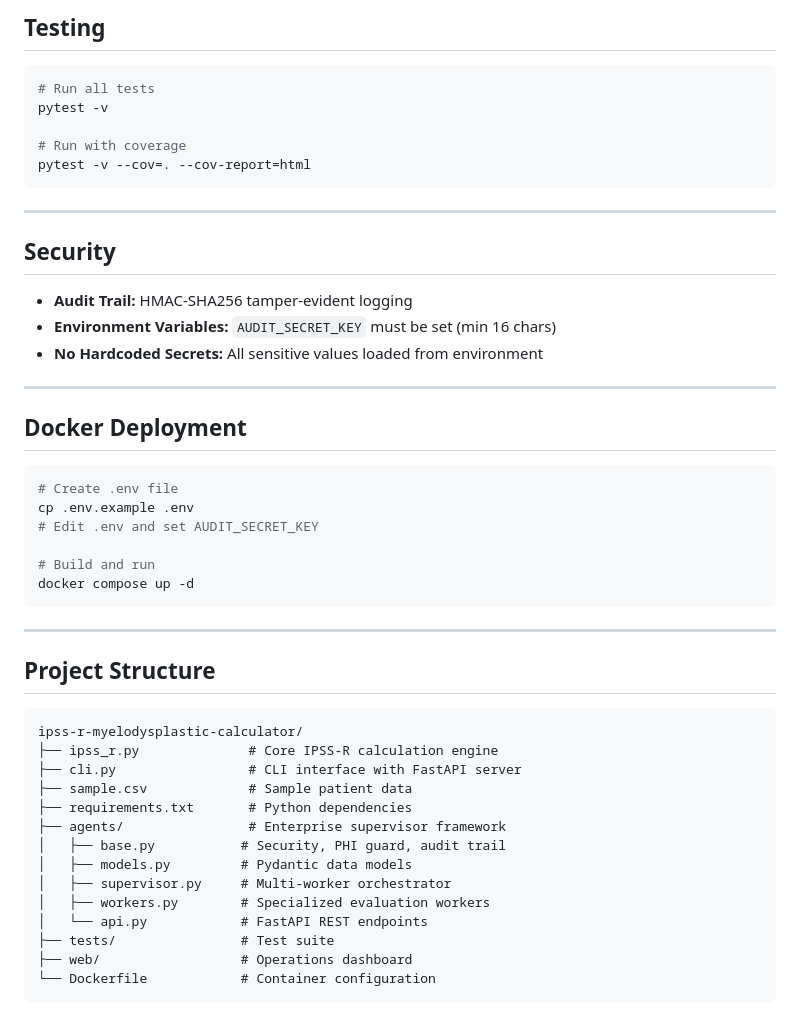
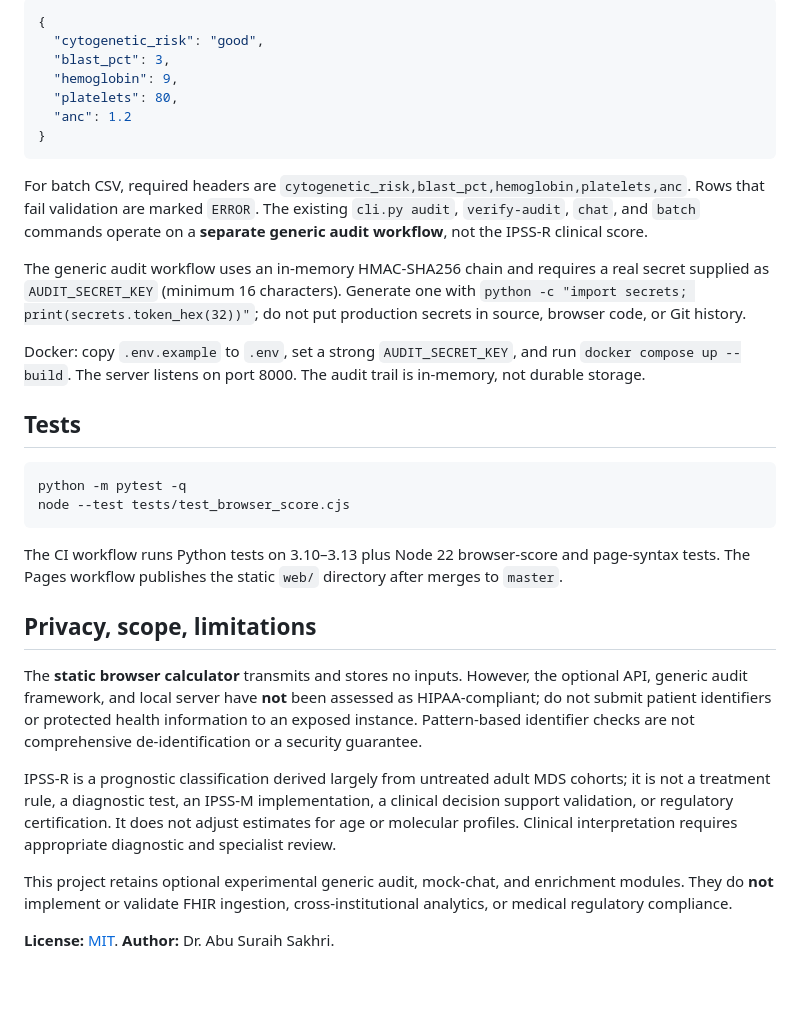
Before and after one commit to abusuraihsakhri/ipss-r-myelodysplastic-calculator, a Markdown page: README.md, the part around one of its changes. Rendered like a GitHub page; blank space fills up the shorter version.

Commit message:
Document verified scoring workflow, API, privacy boundaries, and test commands

````diff
--- a/README.md
+++ b/README.md
@@ -98,52 +47,35 @@ python cli.py serve --host 127.0.0.1 --port 8000
 
-## Testing
+```json
+{
+  "cytogenetic_risk": "good",
+  "blast_pct": 3,
+  "hemoglobin": 9,
+  "platelets": 80,
+  "anc": 1.2
+}
+```
+
+For batch CSV, required headers are `cytogenetic_risk,blast_pct,hemoglobin,platelets,anc`. Rows that fail validation are marked `ERROR`. The existing `cli.py audit`, `verify-audit`, `chat`, and `batch` commands operate on a **separate generic audit workflow**, not the IPSS-R clinical score.
+
+The generic audit workflow uses an in-memory HMAC-SHA256 chain and requires a real secret supplied as `AUDIT_SECRET_KEY` (minimum 16 characters). Generate one with `python -c "import secrets; print(secrets.token_hex(32))"`; do not put production secrets in source, browser code, or Git history.
+
+Docker: copy `.env.example` to `.env`, set a strong `AUDIT_SECRET_KEY`, and run `docker compose up --build`. The server listens on port 8000. The audit trail is in-memory, not durable storage.
+
+## Tests
 
 ```bash
-# Run all tests
-pytest -v
-
-# Run with coverage
-pytest -v --cov=. --cov-report=html
+python -m pytest -q
+node --test tests/test_browser_score.cjs
 ```
 
----
+The CI workflow runs Python tests on 3.10–3.13 plus Node 22 browser-score and page-syntax tests. The Pages workflow publishes the static `web/` directory after merges to `master`.
 
-## Security
+## Privacy, scope, limitations
 
-- **Audit Trail:** HMAC-SHA256 tamper-evident logging
-- **Environment Variables:** `AUDIT_SECRET_KEY` must be set (min 16 chars)
-- **No Hardcoded Secrets:** All sensitive values loaded from environment
+The **static browser calculator** transmits and stores no inputs. However, the optional API, generic audit framework, and local server have **not** been assessed as HIPAA-compliant; do not submit patient identifiers or protected health information to an exposed instance. Pattern-based identifier checks are not comprehensive de-identification or a security guarantee.
 
----
+IPSS-R is a prognostic classification derived largely from untreated adult MDS cohorts; it is not a treatment rule, a diagnostic test, an IPSS-M implementation, a clinical decision support validation, or regulatory certification. It does not adjust estimates for age or molecular profiles. Clinical interpretation requires appropriate diagnostic and specialist review.
 
-## Docker Deployment
+This project retains optional experimental generic audit, mock-chat, and enrichment modules. They do **not** implement or validate FHIR ingestion, cross-institutional analytics, or medical regulatory compliance.
 
-```bash
-# Create .env file
-cp .env.example .env
-# Edit .env and set AUDIT_SECRET_KEY
-
-# Build and run
-docker compose up -d
-```
-
----
-
-## Project Structure
-
-```
-ipss-r-myelodysplastic-calculator/
-├── ipss_r.py              # Core IPSS-R calculation engine
-├── cli.py                 # CLI interface with FastAPI server
-├── sample.csv             # Sample patient data
-├── requirements.txt       # Python dependencies
-├── agents/                # Enterprise supervisor framework
-│   ├── base.py           # Security, PHI guard, audit trail
-│   ├── models.py         # Pydantic data models
-│   ├── supervisor.py     # Multi-worker orchestrator
-│   ├── workers.py        # Specialized evaluation workers
-│   └── api.py            # FastAPI REST endpoints
-├── tests/                # Test suite
-├── web/                  # Operations dashboard
-└── Dockerfile            # Container configuration
-```
+**License:** [MIT](LICENSE). **Author:** Dr. Abu Suraih Sakhri.
````
Also changed, not shown: other parts of README.md (+28 -79 lines).
